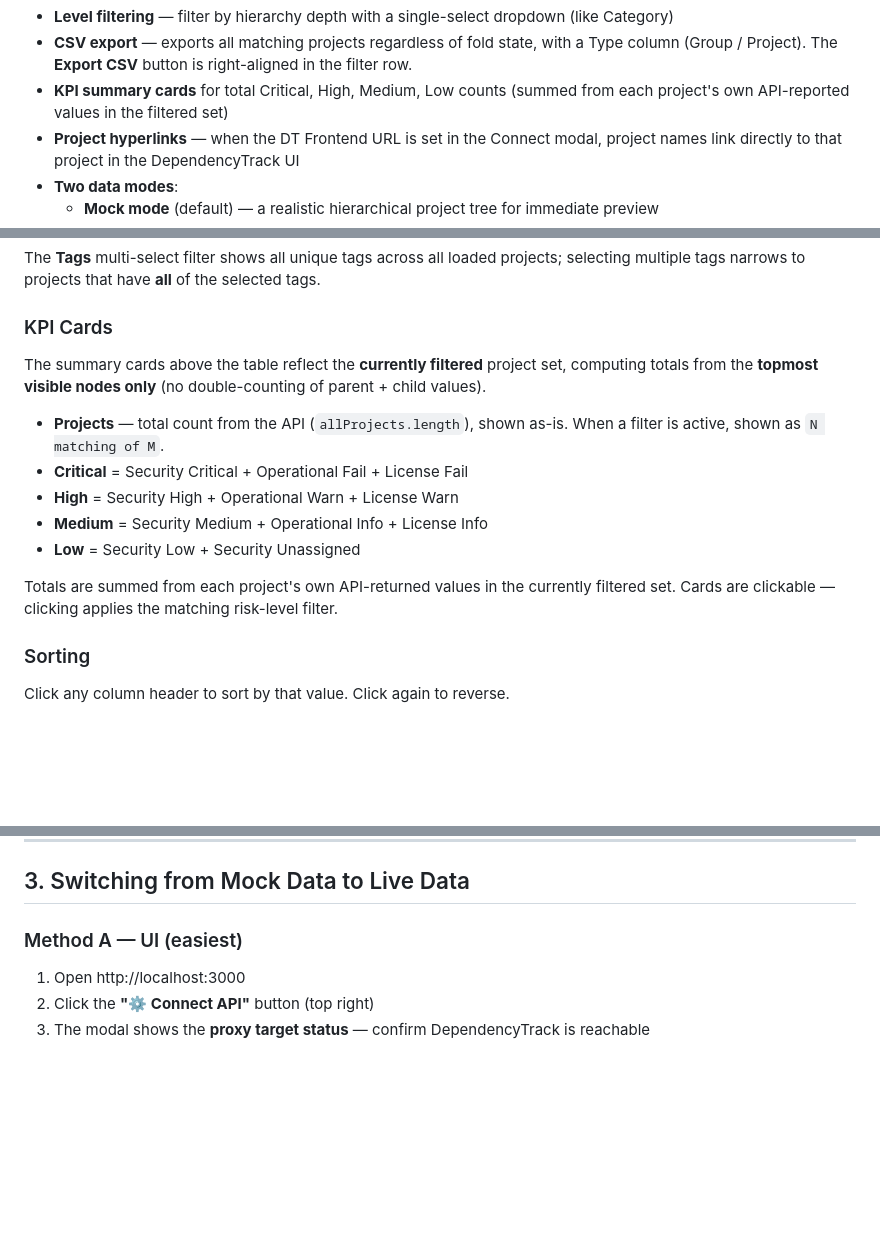
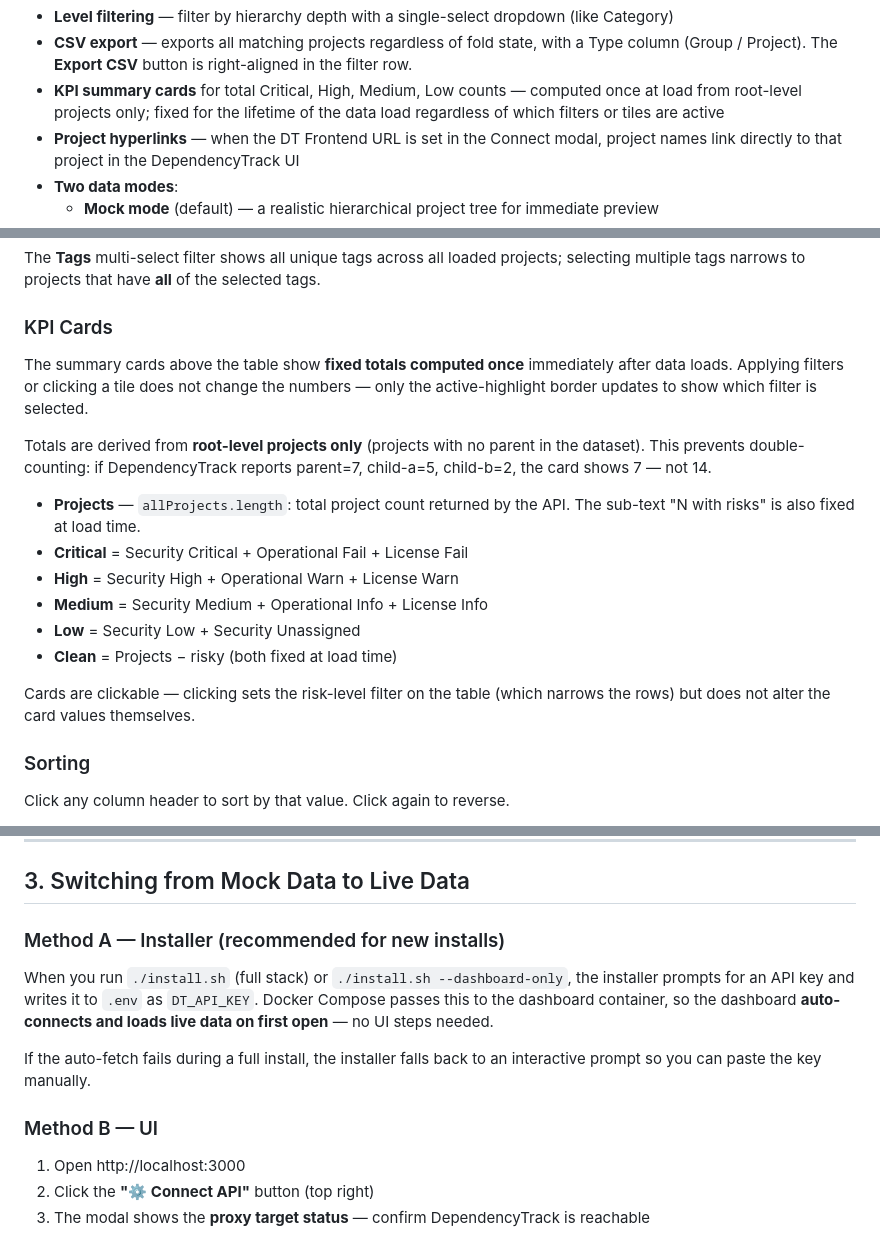
Before and after one commit to sridhar1495/dependency-tracker, a Markdown page: docs/DASHBOARD_INTEGRATION.md, 3 parts joined by grey strips. Rendered like a GitHub page; blank space fills up the shorter version.

```diff
--- a/docs/DASHBOARD_INTEGRATION.md
+++ b/docs/DASHBOARD_INTEGRATION.md
@@ -29,8 +29,9 @@ served by an Nginx container on port `3000`. It provides:
 - **Level filtering** — filter by hierarchy depth with a single-select dropdown (like Category)
 - **CSV export** — exports all matching projects regardless of fold state, with a
   Type column (Group / Project). The **Export CSV** button is right-aligned in the filter row.
-- **KPI summary cards** for total Critical, High, Medium, Low counts (summed from
-  each project's own API-reported values in the filtered set)
+- **KPI summary cards** for total Critical, High, Medium, Low counts — computed
+  once at load from root-level projects only; fixed for the lifetime of the data
+  load regardless of which filters or tiles are active
 - **Project hyperlinks** — when the DT Frontend URL is set in the Connect modal,
   project names link directly to that project in the DependencyTrack UI
 - **Two data modes**:
@@ -148,19 +149,24 @@ selecting multiple tags narrows to projects that have **all** of the selected ta
 
 ### KPI Cards
 
-The summary cards above the table reflect the **currently filtered** project set,
-computing totals from the **topmost visible nodes only** (no double-counting of
-parent + child values).
+The summary cards above the table show **fixed totals computed once** immediately
+after data loads. Applying filters or clicking a tile does not change the numbers —
+only the active-highlight border updates to show which filter is selected.
 
-- **Projects** — total count from the API (`allProjects.length`), shown as-is.
-  When a filter is active, shown as `N matching of M`.
+Totals are derived from **root-level projects only** (projects with no parent in
+the dataset). This prevents double-counting: if DependencyTrack reports parent=7,
+child-a=5, child-b=2, the card shows 7 — not 14.
+
+- **Projects** — `allProjects.length`: total project count returned by the API.
+  The sub-text "N with risks" is also fixed at load time.
 - **Critical** = Security Critical + Operational Fail + License Fail
 - **High** = Security High + Operational Warn + License Warn
 - **Medium** = Security Medium + Operational Info + License Info
 - **Low** = Security Low + Security Unassigned
+- **Clean** = Projects − risky (both fixed at load time)
 
-Totals are summed from each project's own API-returned values in the currently
-filtered set. Cards are clickable — clicking applies the matching risk-level filter.
+Cards are clickable — clicking sets the risk-level filter on the table (which
+narrows the rows) but does not alter the card values themselves.
 
 ### Sorting
 
@@ -186,7 +192,17 @@ ancestor group rows are automatically shown so the tree context is preserved.
 
 ## 3. Switching from Mock Data to Live Data
 
-### Method A — UI (easiest)
+### Method A — Installer (recommended for new installs)
+
+When you run `./install.sh` (full stack) or `./install.sh --dashboard-only`, the
+installer prompts for an API key and writes it to `.env` as `DT_API_KEY`.
+Docker Compose passes this to the dashboard container, so the dashboard
+**auto-connects and loads live data on first open** — no UI steps needed.
+
+If the auto-fetch fails during a full install, the installer falls back to an
+interactive prompt so you can paste the key manually.
+
+### Method B — UI
 
 1. Open http://localhost:3000
 2. Click the **"⚙ Connect API"** button (top right)
```
Also changed, not shown: other parts of docs/DASHBOARD_INTEGRATION.md (+1 -1 lines), README.md (+8 -7 lines), docs/INSTALLATION.md (+6 -0 lines).
